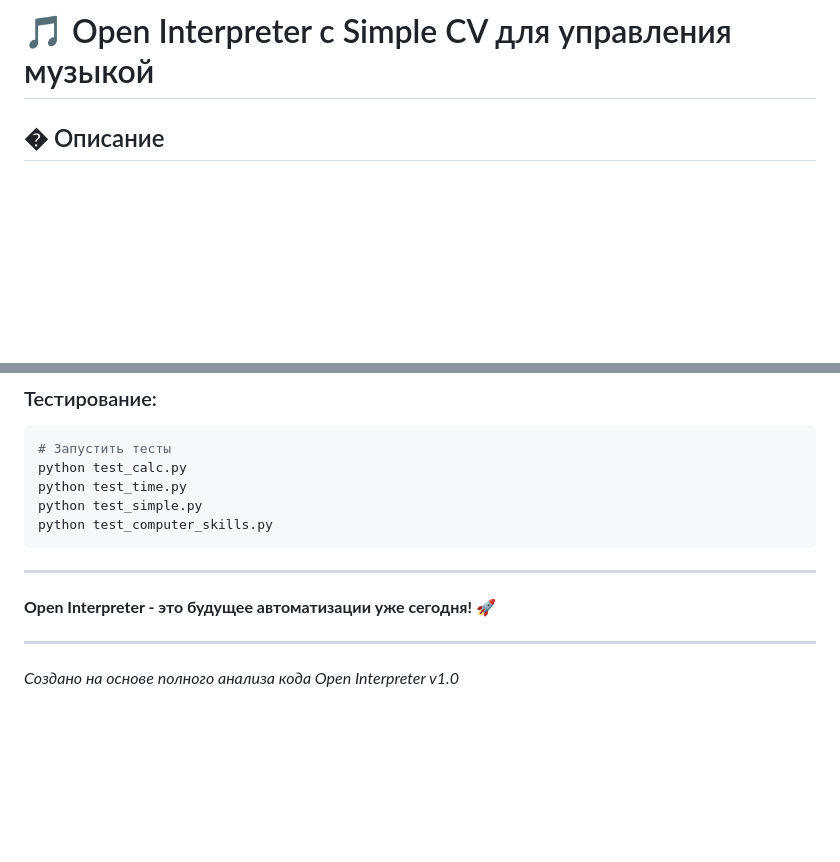
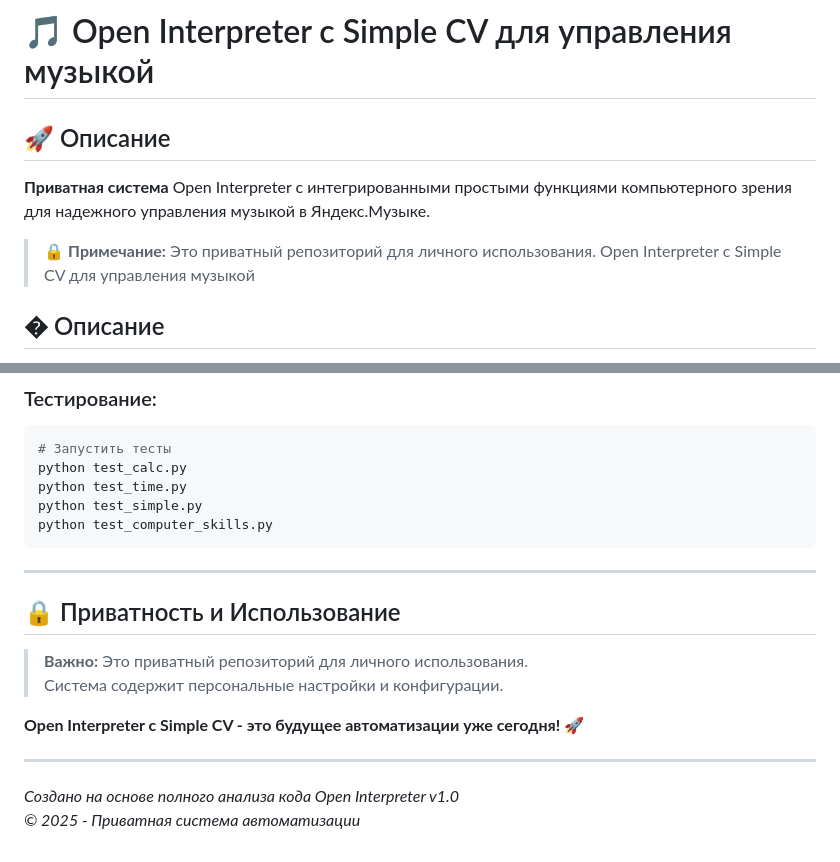
Before and after one commit to uzexpo/Opne, a Markdown page: README.md, 2 parts joined by grey strips. GitHub-like rendering; blank space fills up the shorter version.

Commit message:
Обновлен README: добавлена информация о приватности репозитория
- Добавлено примечание о том, что это приватный репозиторий
- Убраны упоминания о публичном доступе
- Добавлен раздел 'Приватность и Использование'
- Подчеркнуто, что система для личного использования

```diff
--- a/README.md
+++ b/README.md
@@ -1,4 +1,9 @@
 # 🎵 Open Interpreter с Simple CV для управления музыкой
+
+## 🚀 Описание
+**Приватная система** Open Interpreter с интегрированными простыми функциями компьютерного зрения для надежного управления музыкой в Яндекс.Музыке.
+
+> 🔒 **Примечание:** Это приватный репозиторий для личного использования. Open Interpreter с Simple CV для управления музыкой
 
 ## � Описание
 Система Open Interpreter с интегрированными простыми функциями компьютерного зрения для надежного управления музыкой в Яндекс.Музыке.
@@ -314,8 +319,14 @@ python test_computer_skills.py
 
 ---
 
-**Open Interpreter - это будущее автоматизации уже сегодня!** 🚀
+## 🔒 Приватность и Использование
+
+> **Важно:** Это приватный репозиторий для личного использования.
+> Система содержит персональные настройки и конфигурации.
+
+**Open Interpreter с Simple CV - это будущее автоматизации уже сегодня!** 🚀
 
 ---
 
 *Создано на основе полного анализа кода Open Interpreter v1.0*
+*© 2025 - Приватная система автоматизации*
```
